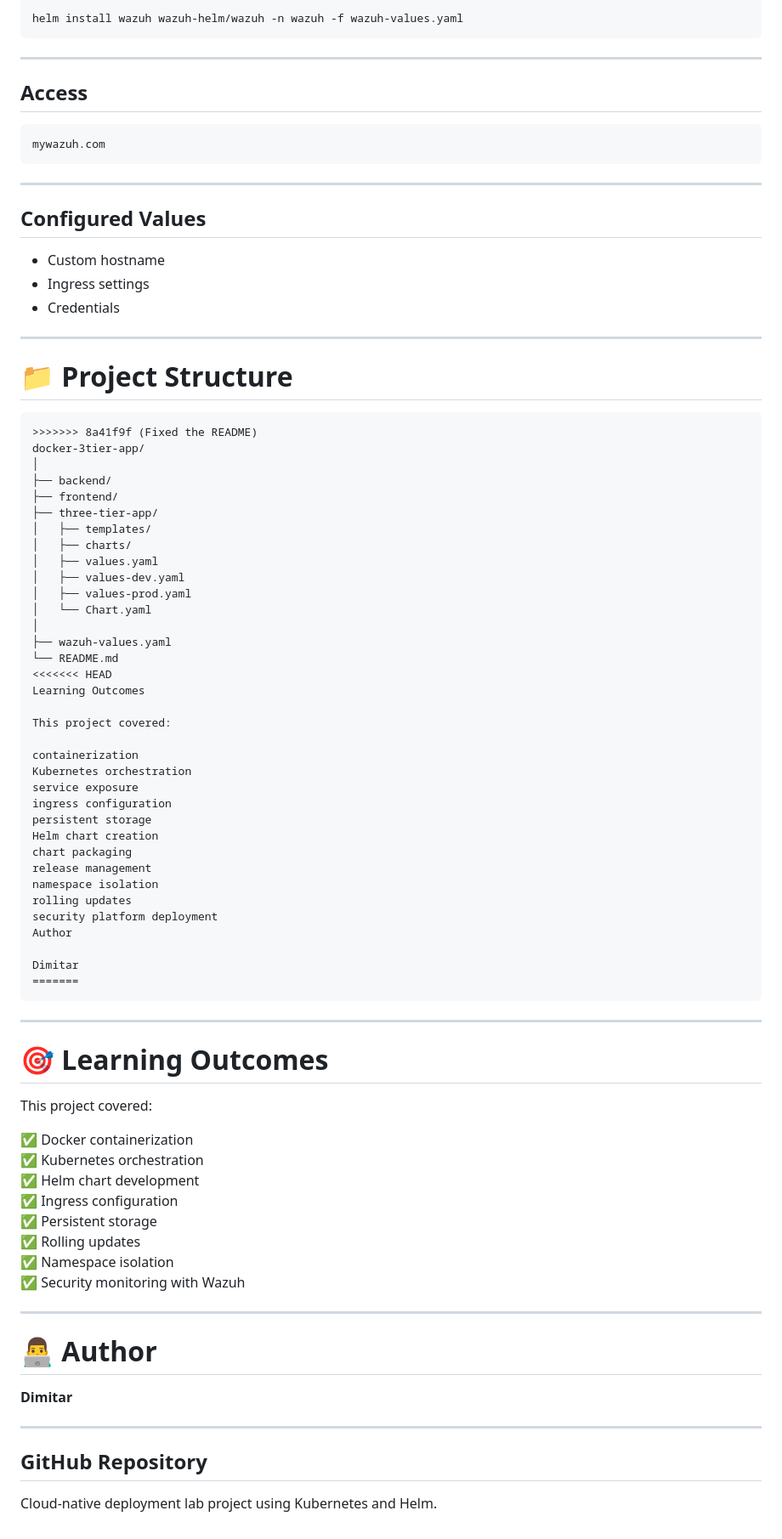
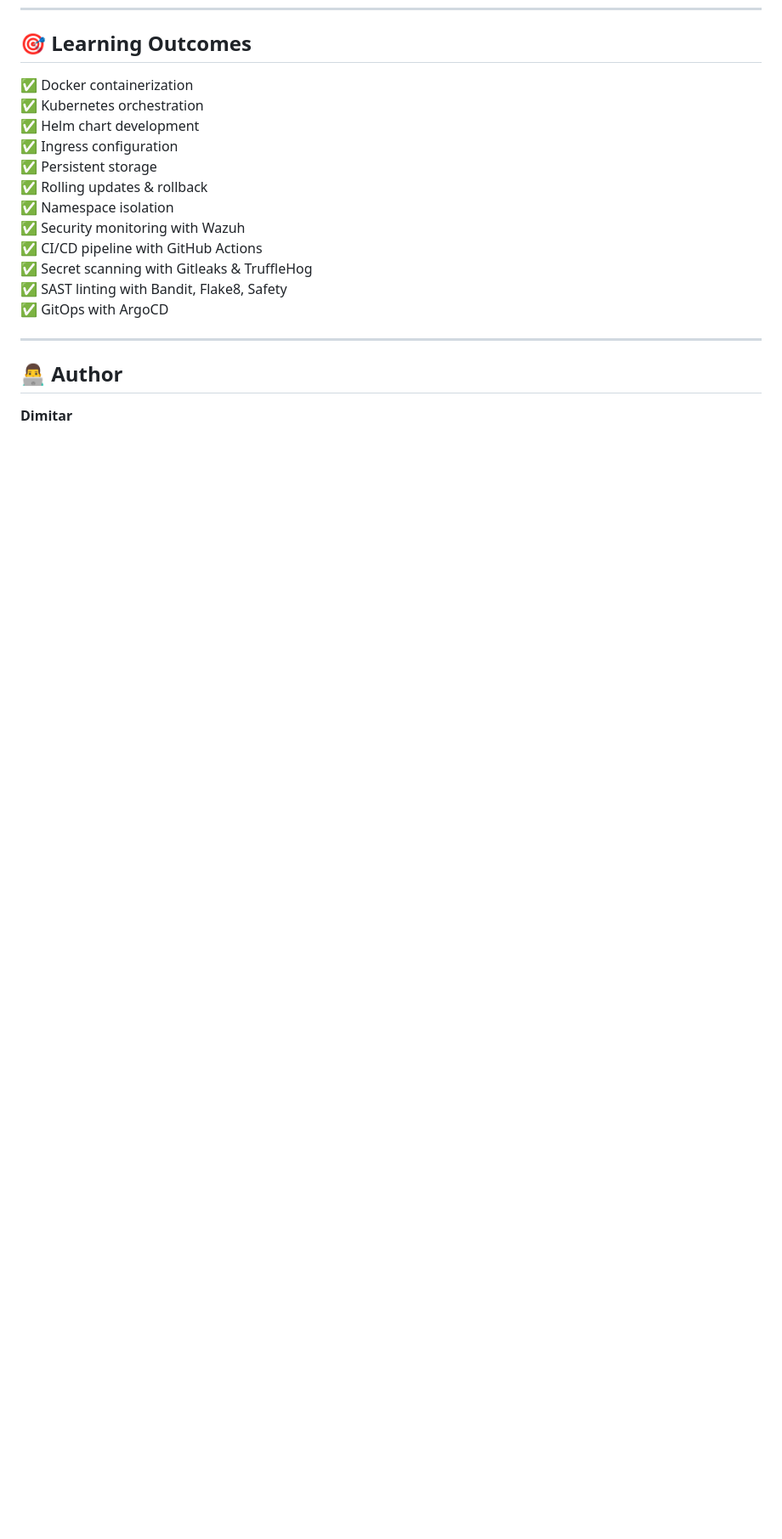
Before and after one commit to DimeBlyat/docker-3tier-app, a Markdown page: README.md, the part around one of its changes. Shown at 85% size. GitHub-like rendering; blank space fills up the shorter version.

````diff
--- a/README.md
+++ b/README.md
@@ -199,88 +231,20 @@ Studied secure secret handling using:
-```bash
-helm install wazuh wazuh-helm/wazuh -n wazuh -f wazuh-values.yaml
-```
-
----
-
-## Access
-
-```text
-mywazuh.com
-```
-
----
-
-## Configured Values
-
-- Custom hostname
-- Ingress settings
-- Credentials
-
----
-
-# 📁 Project Structure
-
-```text
->>>>>>> 8a41f9f (Fixed the README)
-docker-3tier-app/
-│
-├── backend/
-├── frontend/
-├── three-tier-app/
-│   ├── templates/
-│   ├── charts/
-│   ├── values.yaml
-│   ├── values-dev.yaml
-│   ├── values-prod.yaml
-│   └── Chart.yaml
-│
-├── wazuh-values.yaml
-└── README.md
-<<<<<<< HEAD
-Learning Outcomes
-
-This project covered:
-
-containerization
-Kubernetes orchestration
-service exposure
-ingress configuration
-persistent storage
-Helm chart creation
-chart packaging
-release management
-namespace isolation
-rolling updates
-security platform deployment
-Author
-
-Dimitar
-=======
-```
-
----
-
-# 🎯 Learning Outcomes
-
-This project covered:
+## 🎯 Learning Outcomes
 
 ✅ Docker containerization
 ✅ Kubernetes orchestration
 ✅ Helm chart development
 ✅ Ingress configuration
 ✅ Persistent storage
-✅ Rolling updates
+✅ Rolling updates & rollback
 ✅ Namespace isolation
 ✅ Security monitoring with Wazuh
+✅ CI/CD pipeline with GitHub Actions
+✅ Secret scanning with Gitleaks & TruffleHog
+✅ SAST linting with Bandit, Flake8, Safety
+✅ GitOps with ArgoCD
 
 ---
 
-# 👨‍💻 Author
+## 👨‍💻 Author
 
 **Dimitar**
-
----
-
-## GitHub Repository
-
-Cloud-native deployment lab project using Kubernetes and Helm.
````
Also changed, not shown: other parts of README.md (+199 -167 lines).
